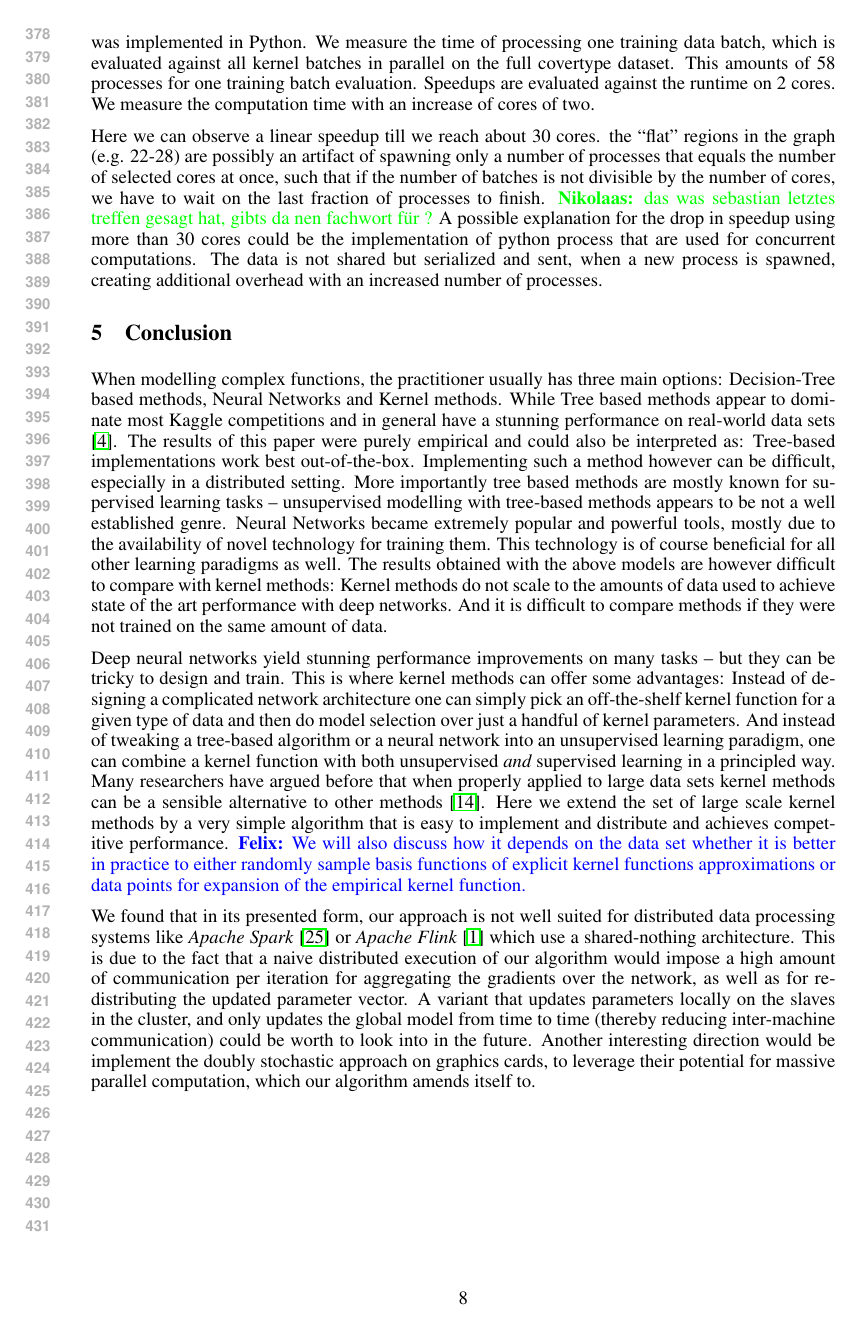
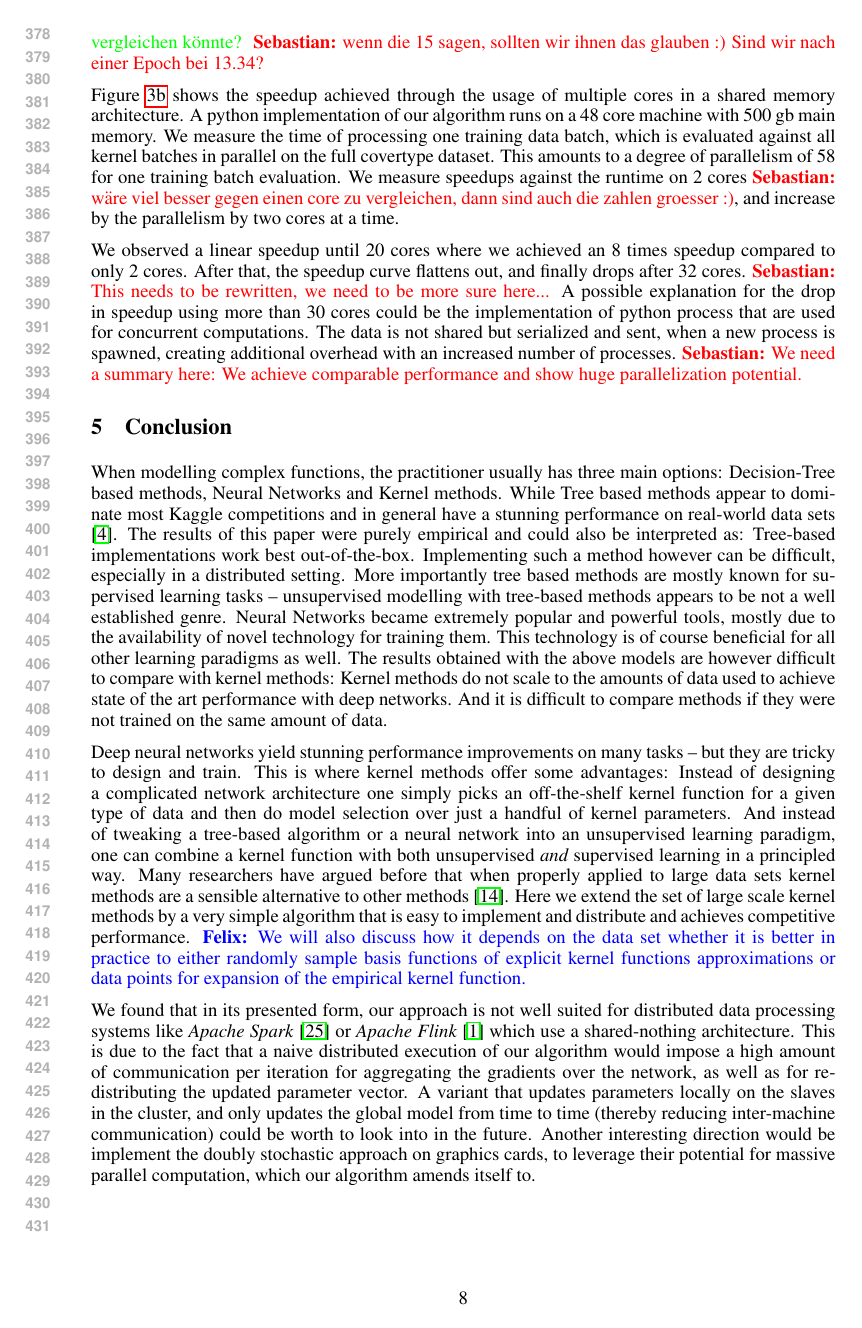
Before and after one commit to afcarl/doubly_random_svm, a LaTeX paper (doc/dsekl_nips/dskl.tex): page 8 of 9. Compiled offline with pdfLaTeX.

Commit message:
more cleaning

```diff
--- a/doc/dsekl_nips/dskl.tex
+++ b/doc/dsekl_nips/dskl.tex
@@ -319 +316,2 @@ These results are comparable to \cite{Dai2014}, which achieve a test error of al
 \nikolaas{Kann man das so sagen ? Die sagen ungefähr 15\%, im graphen ist das eher 17, wisst ihr sonst noch was man vergleichen könnte? }
+\sebastian{wenn die 15 sagen, sollten wir ihnen das glauben :) Sind wir nach einer Epoch bei 13.34?}
@@ -321,13 +318,12 @@ These results are comparable to \cite{Dai2014}, which achieve a test error of al
 
 Figure \ref{fig:speedup_58} shows the speedup achieved through the usage of multiple cores in a shared memory architecture.
-The algorithm runs on a 48 core machine with 500 gb main memory, the algorithm was implemented in Python. We measure the time of processing one training data batch, which is evaluated against all kernel batches in parallel on the full covertype dataset. This amounts of 58 processes for one training batch evaluation. Speedups are evaluated against the runtime on 2 cores. We measure the computation time with an increase of cores of two.
+A python implementation of our algorithm runs on a 48 core machine with 500 gb main memory. We measure the time of processing one training data batch, which is evaluated against all kernel batches in parallel on the full covertype dataset. This amounts to a degree of parallelism of 58 for one training batch evaluation. We measure speedups against the runtime on 2 cores \sebastian{wäre viel besser gegen einen core zu vergleichen, dann sind auch die zahlen groesser :)}, and increase by the parallelism by two cores at a time.
 
-Here we can observe a linear speedup till we reach about 30 cores. the ``flat'' regions in the graph (e.g. 22-28) are possibly an artifact of spawning only a number of processes that equals the number of selected cores at once, such that if the number of batches is not divisible by the number of cores, we have to wait on the last fraction of processes to finish.
-\nikolaas{das was sebastian letztes treffen gesagt hat, gibts da nen fachwort für ?}
+We observed a linear speedup until 20 cores where we achieved an 8 times speedup compared to only 2 cores. After that, the speedup curve flattens out, and finally drops after 32 cores. \sebastian{This needs to be rewritten, we need to be more sure here...}
 A possible explanation for the drop in speedup using more than 30 cores could be the implementation of python process that are used for concurrent computations. The data is not shared but serialized and sent, when a new process is spawned, creating additional overhead with an increased number of processes.
 %A possible explanation for the drop in speedup after 30 cores could be the Global interpreter lock (GIL) of python, which results in increased communication
 %\nikolaas{oder ``locking'' overhead, thread muss 10 mal anfragen ob er dran sein darf oder ob noch alles gelockt ist, so hab ich das verstanden..} overhead the more processes we spawn.
-
+\sebastian{We need a summary here: We achieve comparable performance and show huge parallelization potential.}
 
 
 
@@ -383,9 +379,9 @@ When modelling complex functions, the practitioner usually has three main option
 
 %From a theoretical standpoint one could argue that there is not much reason to believe why kernel methods should be superior or inferior to neural networks; following the universal approximation theorem  \cite{Cybenko1989}, any function can be approximated with a single hidden layer. And even many introductory tutorials to neural networks highlight the commonalities between these shallow neural networks and kernel machines.
 
-Deep neural networks yield stunning performance improvements on many tasks -- but they can be tricky to design and train.
-This is where kernel methods can offer some advantages: Instead of designing a complicated network architecture one can simply pick an off-the-shelf kernel function for a given type of data and then do model selection over just a handful of kernel parameters. And instead of tweaking a tree-based algorithm or a neural network into an unsupervised learning paradigm, one can combine a kernel function with both unsupervised {\em and} supervised learning in a principled way.
-Many researchers have argued before that when properly applied to large data sets kernel methods can be a sensible alternative to other methods \cite{Lu2014}. Here we extend the set of large scale kernel methods by a very simple algorithm that is easy to implement and distribute and achieves competitive performance.
+Deep neural networks yield stunning performance improvements on many tasks -- but they are tricky to design and train.
+This is where kernel methods offer some advantages: Instead of designing a complicated network architecture one simply picks an off-the-shelf kernel function for a given type of data and then do model selection over just a handful of kernel parameters. And instead of tweaking a tree-based algorithm or a neural network into an unsupervised learning paradigm, one can combine a kernel function with both unsupervised {\em and} supervised learning in a principled way.
+Many researchers have argued before that when properly applied to large data sets kernel methods are a sensible alternative to other methods \cite{Lu2014}. Here we extend the set of large scale kernel methods by a very simple algorithm that is easy to implement and distribute and achieves competitive performance.
 \felix{We will also discuss how it depends on the data set whether it is better in practice to either randomly sample basis functions of explicit kernel functions approximations or data points for expansion of the empirical kernel function. }
 
 We found that in its presented form, our approach is not well suited for distributed data processing systems like \textit{Apache Spark}~\cite{Zaharia2012} or \textit{Apache Flink}~\cite{Alexandrov2014} which use a shared-nothing architecture. This is due to the fact that a naive distributed execution of our algorithm would impose a high amount of communication per iteration for aggregating the gradients over the network, as well as for re-distributing the updated parameter vector. A variant that updates parameters locally on the slaves in the cluster, and only updates the global model from time to time (thereby reducing inter-machine communication) could be worth to look into in the future. Another interesting direction would be implement the doubly stochastic approach on graphics cards, to leverage their potential for massive parallel computation, which our algorithm amends itself to.
```
Also changed, not shown: doc/dsekl_nips/dskl.tex (22 more changed lines).
